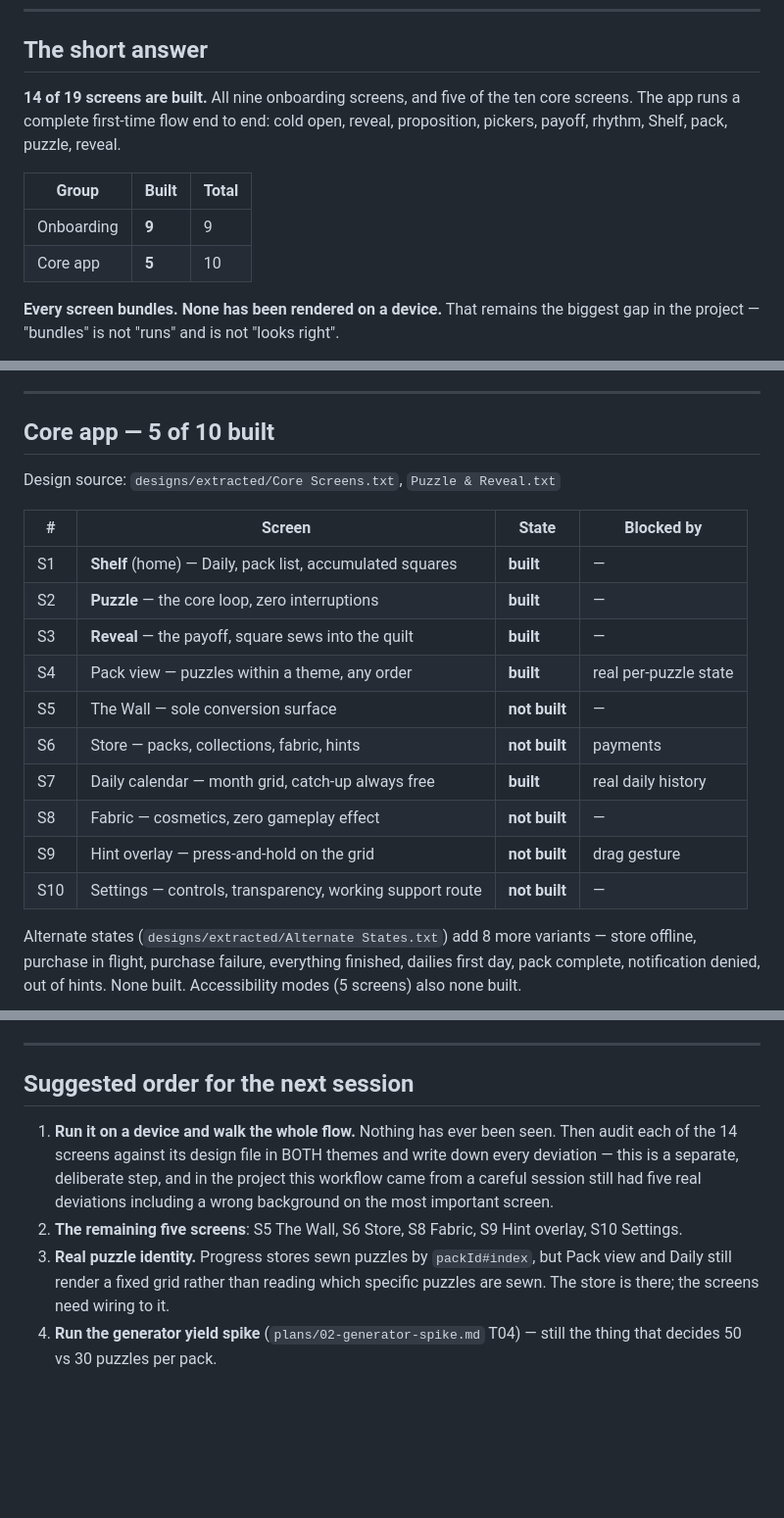
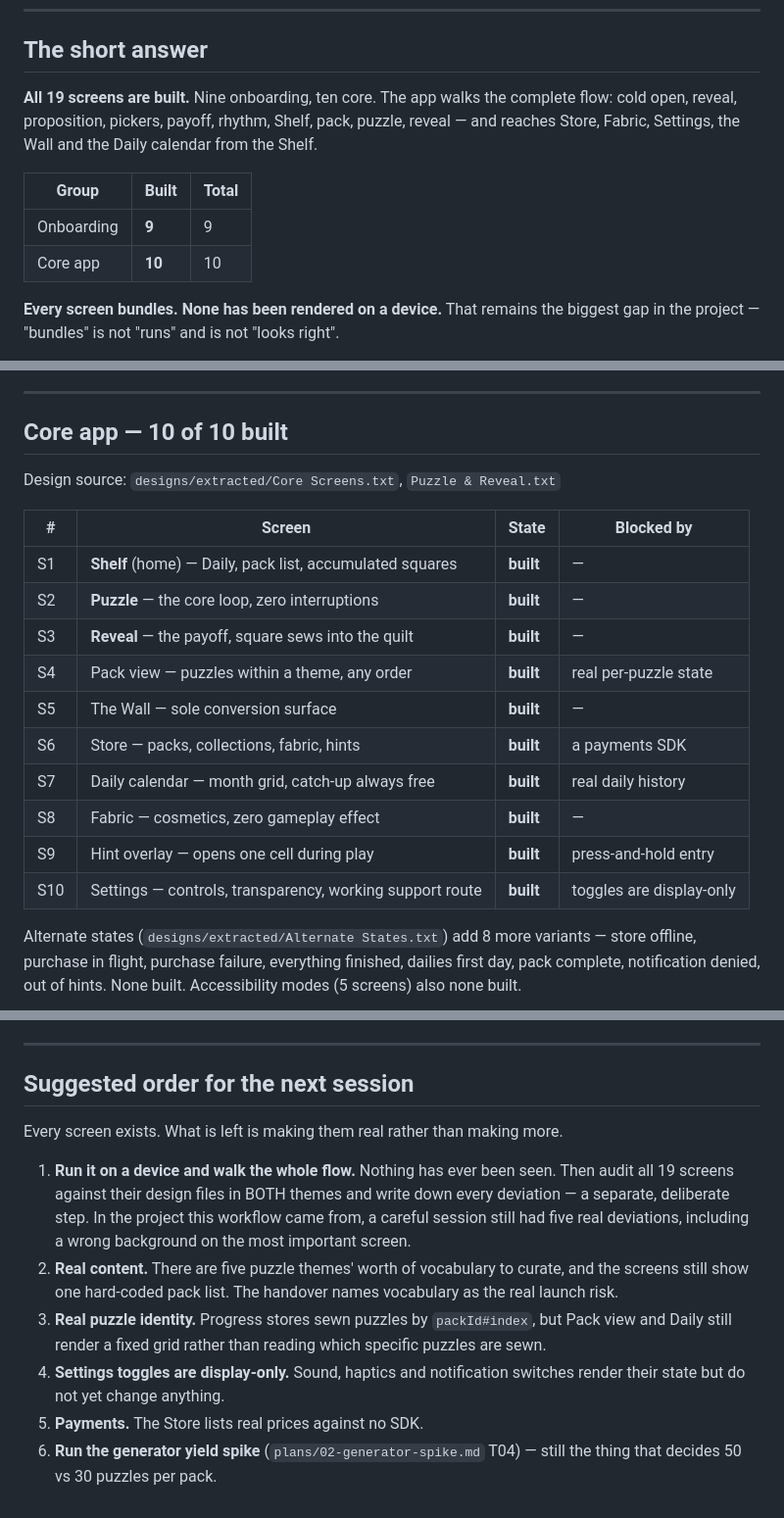
Before and after one commit to codewithkin/wordquilt, a Markdown page: progress/02-screens.md, 3 parts joined by grey strips. Shown at 98% size. Drawn GitHub-style; blank space fills up the shorter version.

Commit message:
docs: all 19 screens built; what remains is depth, not more screens

```diff
--- a/progress/02-screens.md
+++ b/progress/02-screens.md
@@ -9,14 +9,15 @@ Last updated: end of session 4.
 
 ## The short answer
 
-**14 of 19 screens are built.** All nine onboarding screens, and five of the ten
-core screens. The app runs a complete first-time flow end to end: cold open,
-reveal, proposition, pickers, payoff, rhythm, Shelf, pack, puzzle, reveal.
+**All 19 screens are built.** Nine onboarding, ten core. The app walks the
+complete flow: cold open, reveal, proposition, pickers, payoff, rhythm, Shelf,
+pack, puzzle, reveal — and reaches Store, Fabric, Settings, the Wall and the
+Daily calendar from the Shelf.
 
 | Group | Built | Total |
 | --- | --- | --- |
 | Onboarding | **9** | 9 |
-| Core app | **5** | 10 |
+| Core app | **10** | 10 |
 
 **Every screen bundles. None has been rendered on a device.** That remains the
 biggest gap in the project — "bundles" is not "runs" and is not "looks right".
@@ -54,7 +55,7 @@ with a fixed seed so it actually resolves.
 
 ---
 
-## Core app — 5 of 10 built
+## Core app — 10 of 10 built
 
 Design source: `designs/extracted/Core Screens.txt`, `Puzzle & Reveal.txt`
 
@@ -64,12 +65,12 @@ Design source: `designs/extracted/Core Screens.txt`, `Puzzle & Reveal.txt`
 | S2 | **Puzzle** — the core loop, zero interruptions | **built** | — |
 | S3 | **Reveal** — the payoff, square sews into the quilt | **built** | — |
 | S4 | Pack view — puzzles within a theme, any order | **built** | real per-puzzle state |
-| S5 | The Wall — sole conversion surface | **not built** | — |
-| S6 | Store — packs, collections, fabric, hints | **not built** | payments |
+| S5 | The Wall — sole conversion surface | **built** | — |
+| S6 | Store — packs, collections, fabric, hints | **built** | a payments SDK |
 | S7 | Daily calendar — month grid, catch-up always free | **built** | real daily history |
-| S8 | Fabric — cosmetics, zero gameplay effect | **not built** | — |
-| S9 | Hint overlay — press-and-hold on the grid | **not built** | drag gesture |
-| S10 | Settings — controls, transparency, working support route | **not built** | — |
+| S8 | Fabric — cosmetics, zero gameplay effect | **built** | — |
+| S9 | Hint overlay — opens one cell during play | **built** | press-and-hold entry |
+| S10 | Settings — controls, transparency, working support route | **built** | toggles are display-only |
 
 Alternate states (`designs/extracted/Alternate States.txt`) add 8 more variants
 — store offline, purchase in flight, purchase failure, everything finished,
@@ -125,15 +126,21 @@ writing raw colours or sizes, read the design file instead — the value is in
 
 ## Suggested order for the next session
 
+Every screen exists. What is left is making them real rather than making more.
+
 1. **Run it on a device and walk the whole flow.** Nothing has ever been seen.
-   Then audit each of the 14 screens against its design file in BOTH themes and
-   write down every deviation — this is a separate, deliberate step, and in the
-   project this workflow came from a careful session still had five real
-   deviations including a wrong background on the most important screen.
-2. **The remaining five screens**: S5 The Wall, S6 Store, S8 Fabric, S9 Hint
-   overlay, S10 Settings.
+   Then audit all 19 screens against their design files in BOTH themes and write
+   down every deviation — a separate, deliberate step. In the project this
+   workflow came from, a careful session still had five real deviations,
+   including a wrong background on the most important screen.
+2. **Real content.** There are five puzzle themes' worth of vocabulary to
+   curate, and the screens still show one hard-coded pack list. The handover
+   names vocabulary as the real launch risk.
 3. **Real puzzle identity.** Progress stores sewn puzzles by `packId#index`, but
    Pack view and Daily still render a fixed grid rather than reading which
-   specific puzzles are sewn. The store is there; the screens need wiring to it.
-4. **Run the generator yield spike** (`plans/02-generator-spike.md` T04) — still
+   specific puzzles are sewn.
+4. **Settings toggles are display-only.** Sound, haptics and notification
+   switches render their state but do not yet change anything.
+5. **Payments.** The Store lists real prices against no SDK.
+6. **Run the generator yield spike** (`plans/02-generator-spike.md` T04) — still
    the thing that decides 50 vs 30 puzzles per pack.
```
Also changed, not shown: other parts of progress/02-screens.md (+1 -1 lines), progress/00-START-HERE.md (+10 -12 lines).
